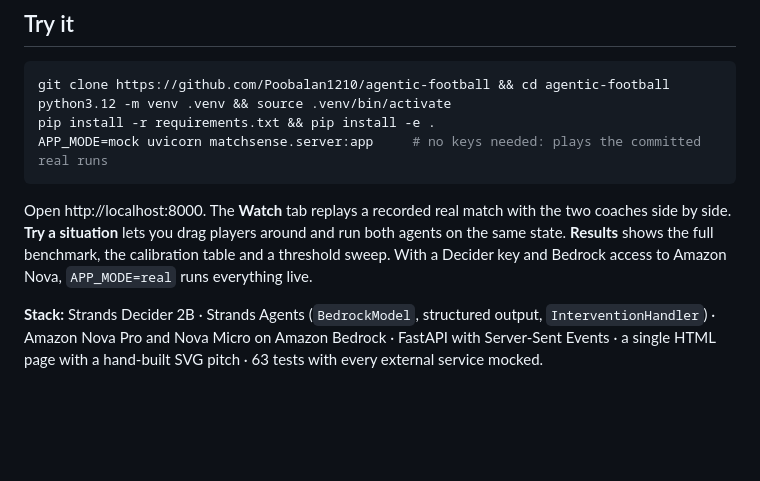
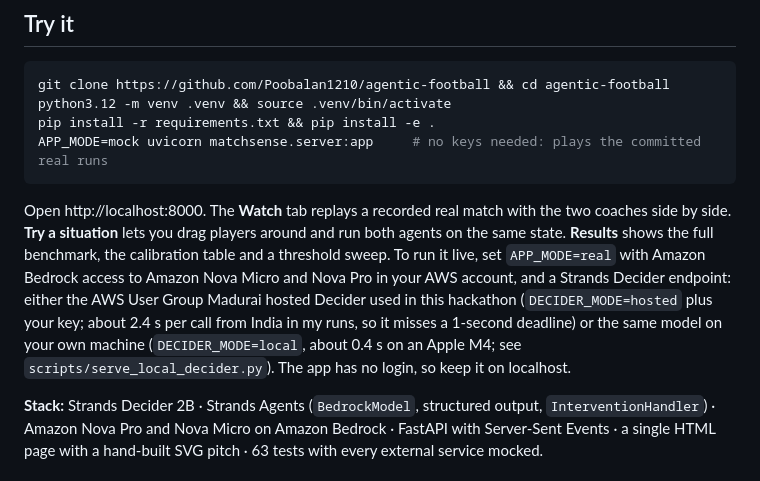
Before and after one commit to Poobalan1210/agentic-football, a Markdown page: docs/BUILDER_CENTER_ARTICLE.md, the part around the change. Drawn GitHub-style; blank space fills up the shorter version.

Commit message:
Article: how to run live with the hosted or local Decider

````diff
--- a/docs/BUILDER_CENTER_ARTICLE.md
+++ b/docs/BUILDER_CENTER_ARTICLE.md
@@ -247,7 +247,7 @@ pip install -r requirements.txt && pip install -e .
 APP_MODE=mock uvicorn matchsense.server:app     # no keys needed: plays the committed real runs
 ```
 
-Open http://localhost:8000. The **Watch** tab replays a recorded real match with the two coaches side by side. **Try a situation** lets you drag players around and run both agents on the same state. **Results** shows the full benchmark, the calibration table and a threshold sweep. With a Decider key and Bedrock access to Amazon Nova, `APP_MODE=real` runs everything live.
+Open http://localhost:8000. The **Watch** tab replays a recorded real match with the two coaches side by side. **Try a situation** lets you drag players around and run both agents on the same state. **Results** shows the full benchmark, the calibration table and a threshold sweep. To run it live, set `APP_MODE=real` with Amazon Bedrock access to Amazon Nova Micro and Nova Pro in your AWS account, and a Strands Decider endpoint: either the AWS User Group Madurai hosted Decider used in this hackathon (`DECIDER_MODE=hosted` plus your key; about 2.4 s per call from India in my runs, so it misses a 1-second deadline) or the same model on your own machine (`DECIDER_MODE=local`, about 0.4 s on an Apple M4; see `scripts/serve_local_decider.py`). The app has no login, so keep it on localhost.
 
 **Stack:** Strands Decider 2B · Strands Agents (`BedrockModel`, structured output, `InterventionHandler`) · Amazon Nova Pro and Nova Micro on Amazon Bedrock · FastAPI with Server-Sent Events · a single HTML page with a hand-built SVG pitch · 63 tests with every external service mocked.
 
````
